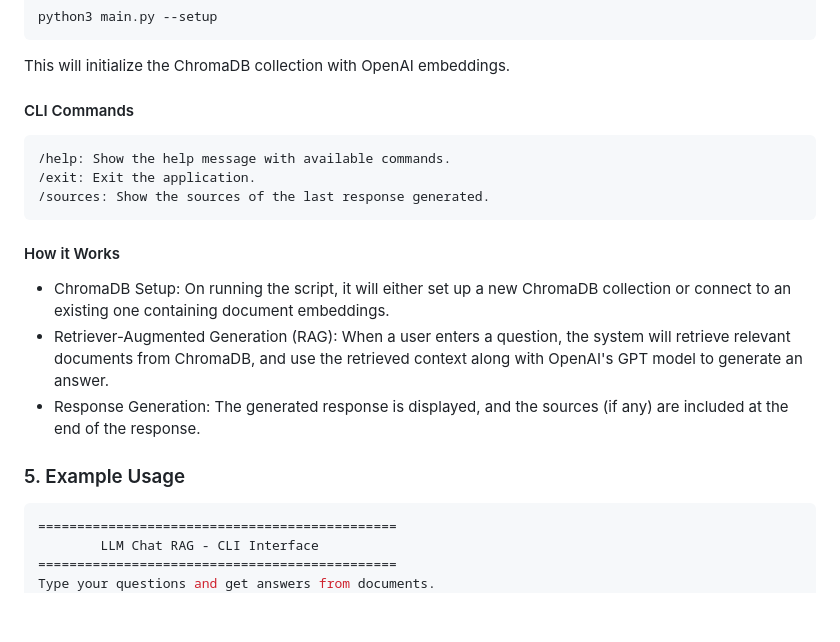
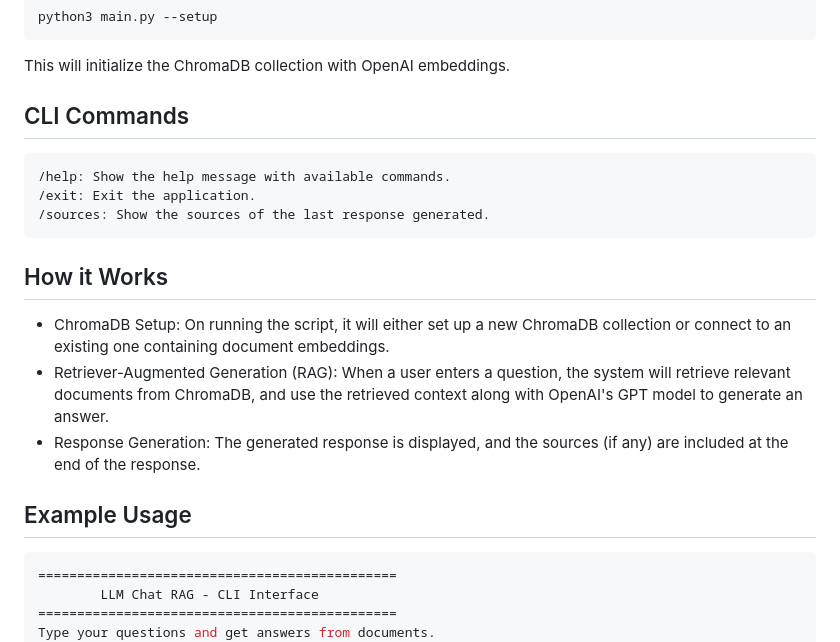
Before and after one commit to ochand-upc/llm-chat-rag, a Markdown page: README.md, the part around the change. GitHub-like rendering; blank space fills up the shorter version.

Commit message:
feat: readme added. Related to: #13

````diff
--- a/README.md
+++ b/README.md
@@ -66,19 +66,19 @@ python3 main.py --setup
 ```
 
 This will initialize the ChromaDB collection with OpenAI embeddings.
-#### CLI Commands
+## CLI Commands
 
     /help: Show the help message with available commands.
     /exit: Exit the application.
     /sources: Show the sources of the last response generated.
 
-#### How it Works
+## How it Works
 
 - ChromaDB Setup: On running the script, it will either set up a new ChromaDB collection or connect to an existing one containing document embeddings.
 - Retriever-Augmented Generation (RAG): When a user enters a question, the system will retrieve relevant documents from ChromaDB, and use the retrieved context along with OpenAI's GPT model to generate an answer.
 - Response Generation: The generated response is displayed, and the sources (if any) are included at the end of the response.
 
-### 5. Example Usage
+## Example Usage
 
 ```bash
 ==============================================
````
